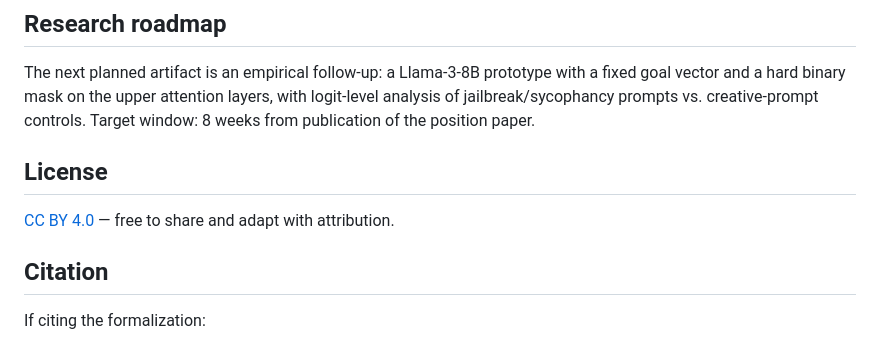
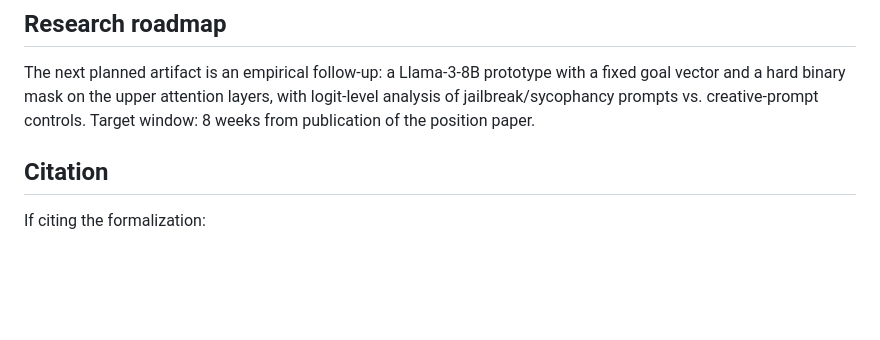
Before and after one commit to foxontheerun/Inhibition_Mask, a Markdown page: README.md, the part around the change. Rendered like a GitHub page; blank space fills up the shorter version.

```diff
--- a/README.md
+++ b/README.md
@@ -45,9 +45,6 @@ Files in this repo:
 
 The next planned artifact is an empirical follow-up: a Llama-3-8B prototype with a fixed goal vector and a hard binary mask on the upper attention layers, with logit-level analysis of jailbreak/sycophancy prompts vs. creative-prompt controls. Target window: 8 weeks from publication of the position paper.
 
-## License
-
-[CC BY 4.0](LICENSE) — free to share and adapt with attribution.
 
 ## Citation
 
```
